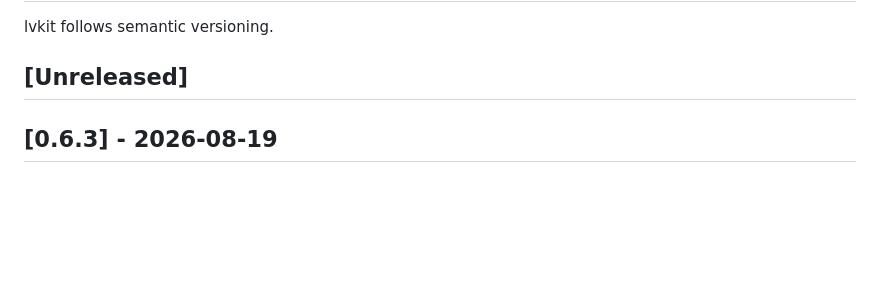
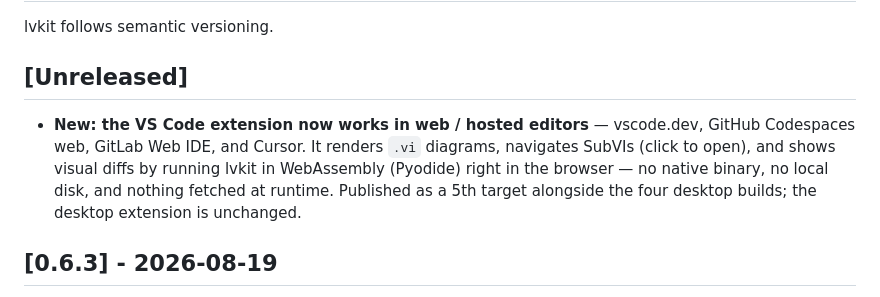
Before and after one commit to pragmatest-dev/lvkit, a Markdown page: CHANGELOG.md, the part around the change. GitHub-like rendering; blank space fills up the shorter version.

Commit message:
changelog: note the web (hosted-editor) VS Code target under [Unreleased]
Co-Authored-By: Claude Opus 4.8 <noreply@anthropic.com>

```diff
--- a/CHANGELOG.md
+++ b/CHANGELOG.md
@@ -3,6 +3,12 @@
 lvkit follows semantic versioning.
 
 ## [Unreleased]
+- **New: the VS Code extension now works in web / hosted editors** — vscode.dev,
+  GitHub Codespaces web, GitLab Web IDE, and Cursor. It renders `.vi` diagrams,
+  navigates SubVIs (click to open), and shows visual diffs by running lvkit in
+  WebAssembly (Pyodide) right in the browser — no native binary, no local disk,
+  and nothing fetched at runtime. Published as a 5th target alongside the four
+  desktop builds; the desktop extension is unchanged.
 
 ## [0.6.3] - 2026-08-19
 - **Fix: VI icons now render in color.** The renderer read the 1-bit
```
